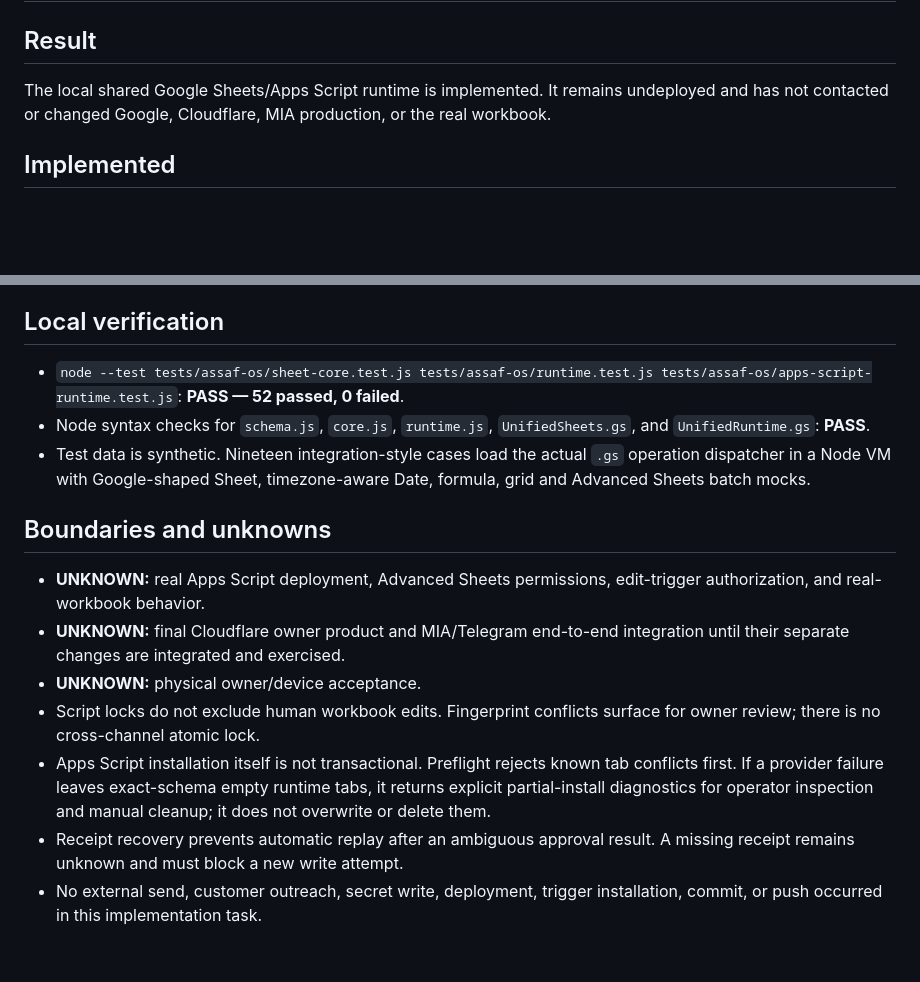
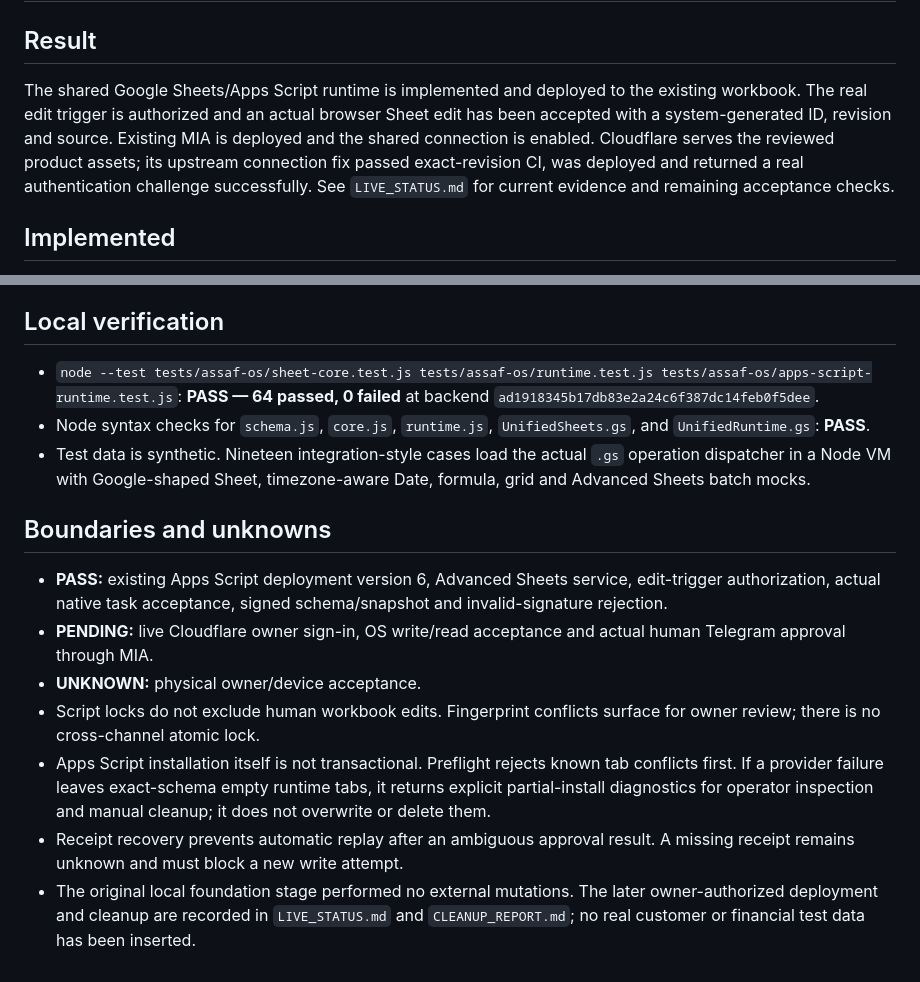
Before and after one commit to assaf0buskila/mia_agent, a Markdown page: ops/assaf-os/FOUNDATION_STATUS.md, 2 parts joined by grey strips. Rendered like a GitHub page; blank space fills up the shorter version.

```diff
--- a/ops/assaf-os/FOUNDATION_STATUS.md
+++ b/ops/assaf-os/FOUNDATION_STATUS.md
@@ -2,7 +2,7 @@
 
 ## Result
 
-The local shared Google Sheets/Apps Script runtime is implemented. It remains undeployed and has not contacted or changed Google, Cloudflare, MIA production, or the real workbook.
+The shared Google Sheets/Apps Script runtime is implemented and deployed to the existing workbook. The real edit trigger is authorized and an actual browser Sheet edit has been accepted with a system-generated ID, revision and source. Existing MIA is deployed and the shared connection is enabled. Cloudflare serves the reviewed product assets; its upstream connection fix passed exact-revision CI, was deployed and returned a real authentication challenge successfully. See `LIVE_STATUS.md` for current evidence and remaining acceptance checks.
 
 ## Implemented
 
@@ -19,16 +19,16 @@ The local shared Google Sheets/Apps Script runtime is implemented. It remains un
 
 ## Local verification
 
-- `node --test tests/assaf-os/sheet-core.test.js tests/assaf-os/runtime.test.js tests/assaf-os/apps-script-runtime.test.js`: **PASS — 52 passed, 0 failed**.
+- `node --test tests/assaf-os/sheet-core.test.js tests/assaf-os/runtime.test.js tests/assaf-os/apps-script-runtime.test.js`: **PASS — 64 passed, 0 failed** at backend `ad1918345b17db83e2a24c6f387dc14feb0f5dee`.
 - Node syntax checks for `schema.js`, `core.js`, `runtime.js`, `UnifiedSheets.gs`, and `UnifiedRuntime.gs`: **PASS**.
 - Test data is synthetic. Nineteen integration-style cases load the actual `.gs` operation dispatcher in a Node VM with Google-shaped Sheet, timezone-aware Date, formula, grid and Advanced Sheets batch mocks.
 
 ## Boundaries and unknowns
 
-- **UNKNOWN:** real Apps Script deployment, Advanced Sheets permissions, edit-trigger authorization, and real-workbook behavior.
-- **UNKNOWN:** final Cloudflare owner product and MIA/Telegram end-to-end integration until their separate changes are integrated and exercised.
+- **PASS:** existing Apps Script deployment version 6, Advanced Sheets service, edit-trigger authorization, actual native task acceptance, signed schema/snapshot and invalid-signature rejection.
+- **PENDING:** live Cloudflare owner sign-in, OS write/read acceptance and actual human Telegram approval through MIA.
 - **UNKNOWN:** physical owner/device acceptance.
 - Script locks do not exclude human workbook edits. Fingerprint conflicts surface for owner review; there is no cross-channel atomic lock.
 - Apps Script installation itself is not transactional. Preflight rejects known tab conflicts first. If a provider failure leaves exact-schema empty runtime tabs, it returns explicit partial-install diagnostics for operator inspection and manual cleanup; it does not overwrite or delete them.
 - Receipt recovery prevents automatic replay after an ambiguous approval result. A missing receipt remains unknown and must block a new write attempt.
-- No external send, customer outreach, secret write, deployment, trigger installation, commit, or push occurred in this implementation task.
+- The original local foundation stage performed no external mutations. The later owner-authorized deployment and cleanup are recorded in `LIVE_STATUS.md` and `CLEANUP_REPORT.md`; no real customer or financial test data has been inserted.
```
Also changed, not shown: ops/assaf-os/LIVE_STATUS.md (added, +18 -0 lines), ops/assaf-os/README.md (+2 -2 lines).
